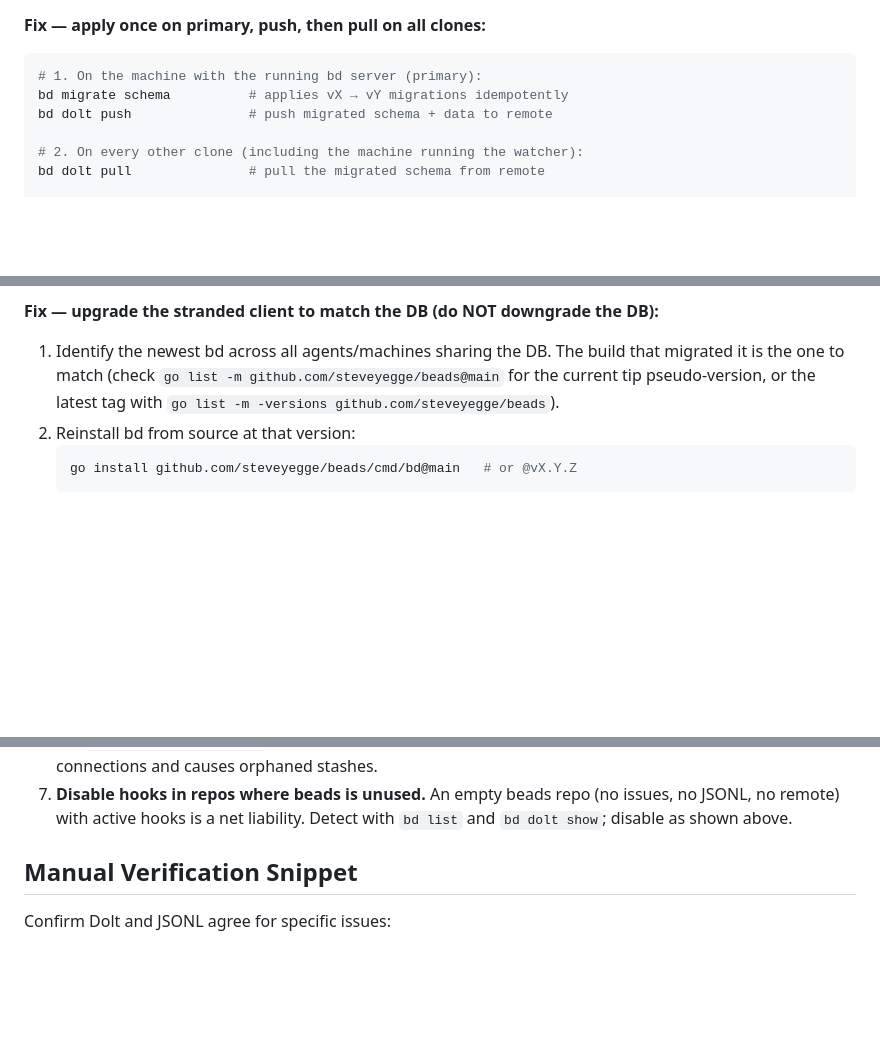
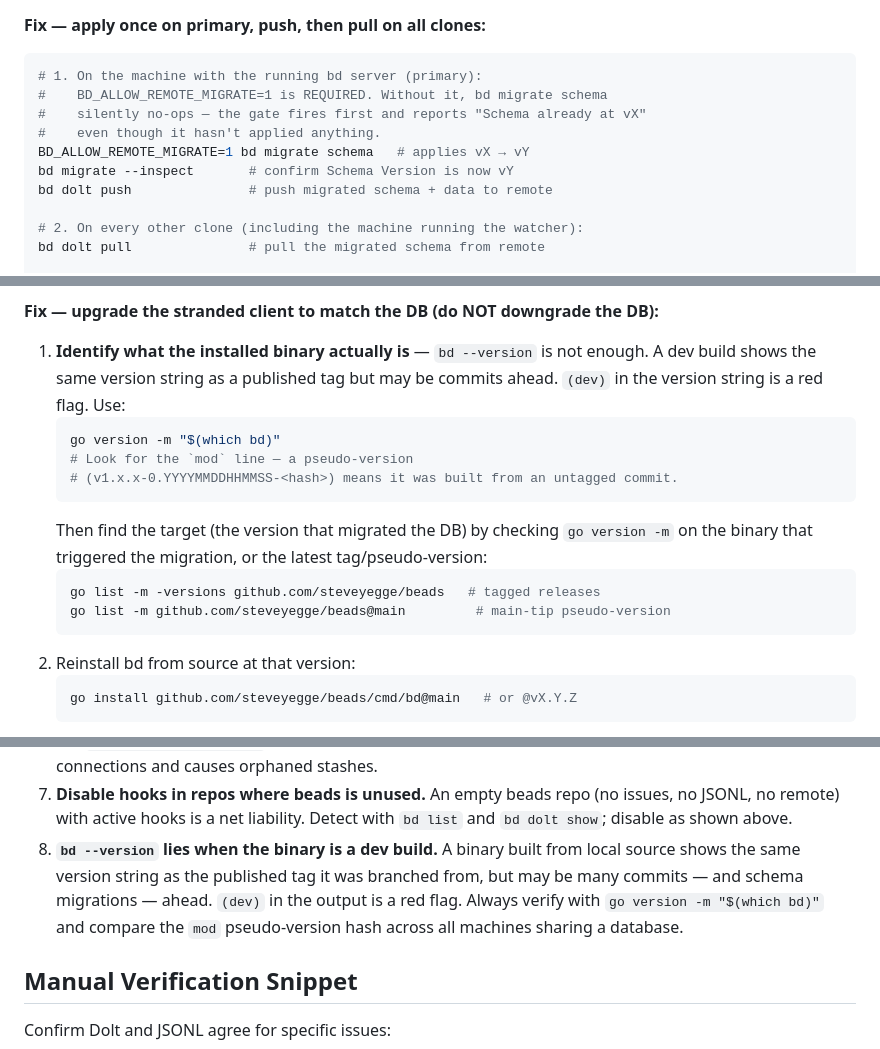
Before and after one commit to ghchinoy/agent-skills, a Markdown page: bd-dolt-troubleshooter/SKILL.md, 3 parts joined by grey strips. GitHub-like rendering; blank space fills up the shorter version.

````diff
--- a/bd-dolt-troubleshooter/SKILL.md
+++ b/bd-dolt-troubleshooter/SKILL.md
@@ -185,7 +185,11 @@ SQL errors on every poll.
 
 ```bash
 # 1. On the machine with the running bd server (primary):
-bd migrate schema          # applies vX → vY migrations idempotently
+#    BD_ALLOW_REMOTE_MIGRATE=1 is REQUIRED. Without it, bd migrate schema
+#    silently no-ops — the gate fires first and reports "Schema already at vX"
+#    even though it hasn't applied anything.
+BD_ALLOW_REMOTE_MIGRATE=1 bd migrate schema   # applies vX → vY
+bd migrate --inspect       # confirm Schema Version is now vY
 bd dolt push               # push migrated schema + data to remote
 
 # 2. On every other clone (including the machine running the watcher):
@@ -250,10 +254,20 @@ apply — or write against — a v53 schema it doesn't know.
 
 **Fix — upgrade the stranded client to match the DB (do NOT downgrade the DB):**
 
-1. Identify the newest bd across all agents/machines sharing the DB. The
-   build that migrated it is the one to match (check `go list -m
-   github.com/steveyegge/beads@main` for the current tip pseudo-version, or
-   the latest tag with `go list -m -versions github.com/steveyegge/beads`).
+1. **Identify what the installed binary actually is** — `bd --version` is not
+   enough. A dev build shows the same version string as a published tag but may
+   be commits ahead. `(dev)` in the version string is a red flag. Use:
+   ```bash
+   go version -m "$(which bd)"
+   # Look for the `mod` line — a pseudo-version
+   # (v1.x.x-0.YYYYMMDDHHMMSS-<hash>) means it was built from an untagged commit.
+   ```
+   Then find the target (the version that migrated the DB) by checking `go version -m`
+   on the binary that triggered the migration, or the latest tag/pseudo-version:
+   ```bash
+   go list -m -versions github.com/steveyegge/beads   # tagged releases
+   go list -m github.com/steveyegge/beads@main         # main-tip pseudo-version
+   ```
 2. Reinstall bd from source at that version:
    ```bash
    go install github.com/steveyegge/beads/cmd/bd@main   # or @vX.Y.Z
@@ -366,6 +380,11 @@ git commit -m "chore(bd): untrack corrupt dolt backup; resync issues.jsonl"
 7. **Disable hooks in repos where beads is unused.** An empty beads repo (no
    issues, no JSONL, no remote) with active hooks is a net liability. Detect with
    `bd list` and `bd dolt show`; disable as shown above.
+8. **`bd --version` lies when the binary is a dev build.** A binary built from
+   local source shows the same version string as the published tag it was branched
+   from, but may be many commits — and schema migrations — ahead. `(dev)` in the
+   output is a red flag. Always verify with `go version -m "$(which bd)"` and
+   compare the `mod` pseudo-version hash across all machines sharing a database.
 
 ## Manual Verification Snippet
 
````
Also changed, not shown: other parts of bd-dolt-troubleshooter/SKILL.md (+1 -1 lines), bd-dolt-troubleshooter/references/recovery-playbook.md (+40 -15 lines), bd-dolt-troubleshooter/references/symptoms.md (+1 -1 lines).
